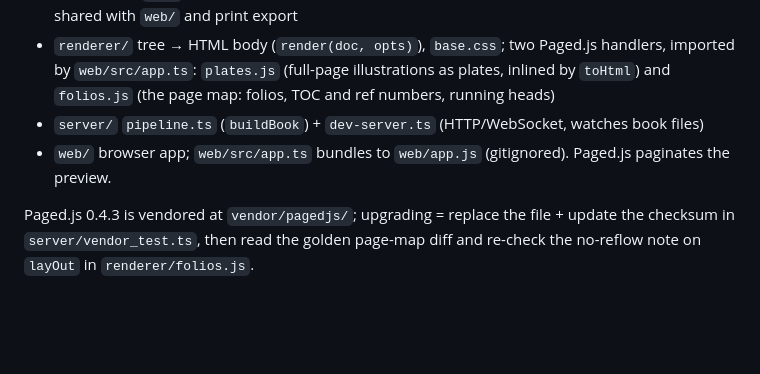
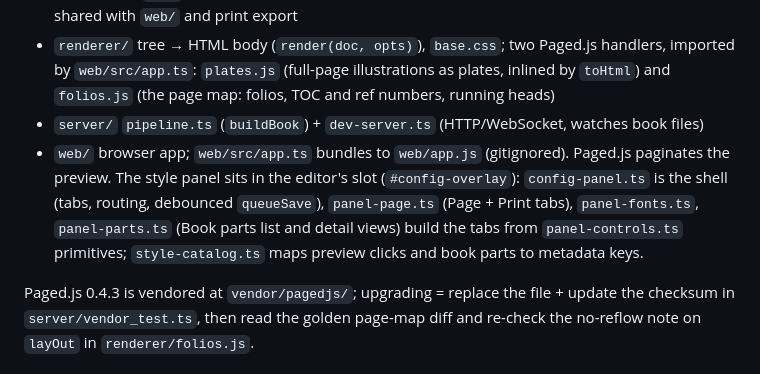
Before and after one commit to JakeAve/wynkyn, a Markdown page: CLAUDE.md, the part around the change. Rendered like a GitHub page; blank space fills up the shorter version.

Commit message:
chore: map the style panel files in CLAUDE.md
Co-Authored-By: Claude Opus 5.5 <noreply@anthropic.com>

```diff
--- a/CLAUDE.md
+++ b/CLAUDE.md
@@ -28,7 +28,12 @@ themselves on the next save.
 - `server/` `pipeline.ts` (`buildBook`) + `dev-server.ts` (HTTP/WebSocket,
   watches book files)
 - `web/` browser app; `web/src/app.ts` bundles to `web/app.js` (gitignored).
-  Paged.js paginates the preview.
+  Paged.js paginates the preview. The style panel sits in the editor's slot
+  (`#config-overlay`): `config-panel.ts` is the shell (tabs, routing, debounced
+  `queueSave`), `panel-page.ts` (Page + Print tabs), `panel-fonts.ts`,
+  `panel-parts.ts` (Book parts list and detail views) build the tabs from
+  `panel-controls.ts` primitives; `style-catalog.ts` maps preview clicks and
+  book parts to metadata keys.
 
 Paged.js 0.4.3 is vendored at `vendor/pagedjs/`; upgrading = replace the file +
 update the checksum in `server/vendor_test.ts`, then read the golden page-map
```
